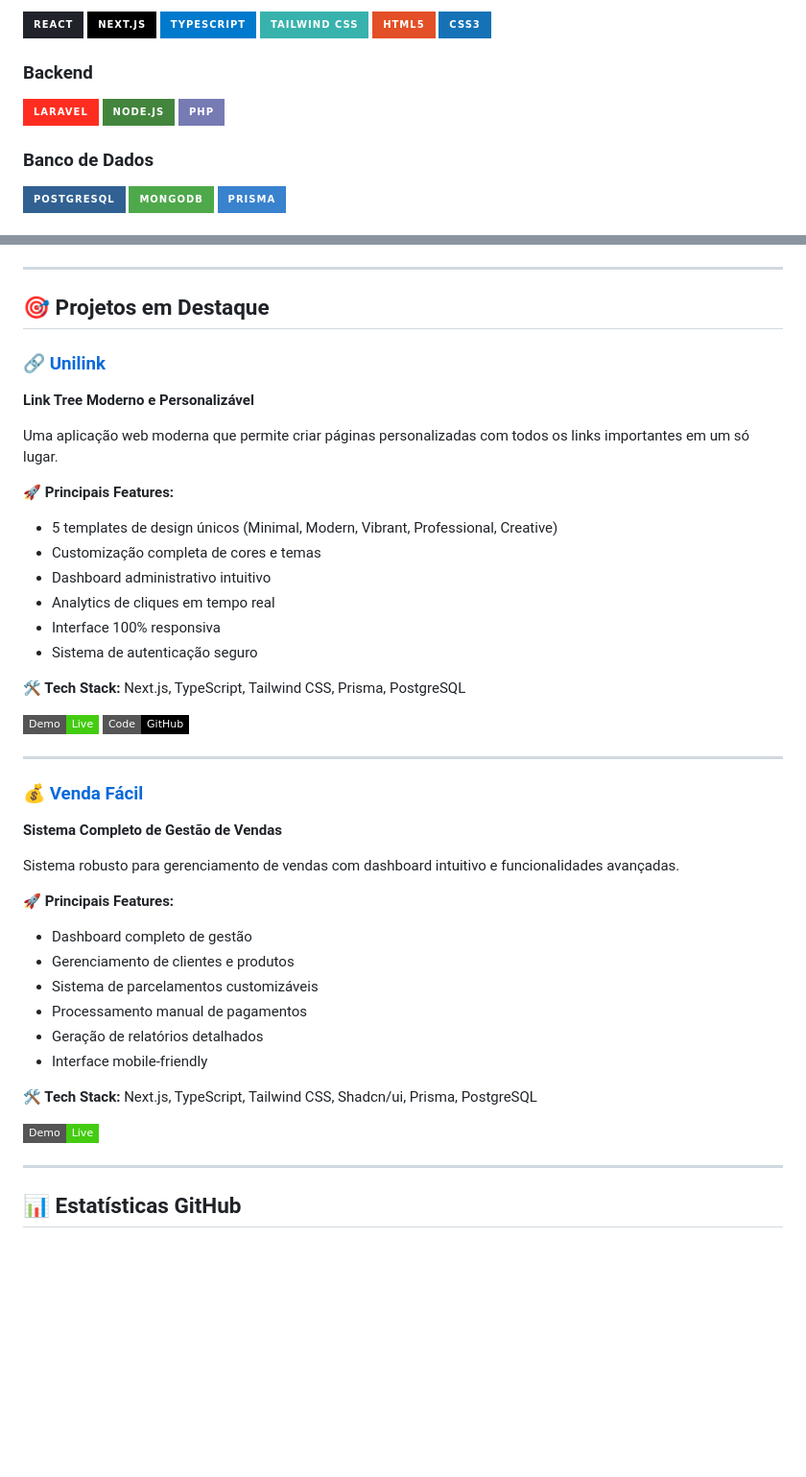
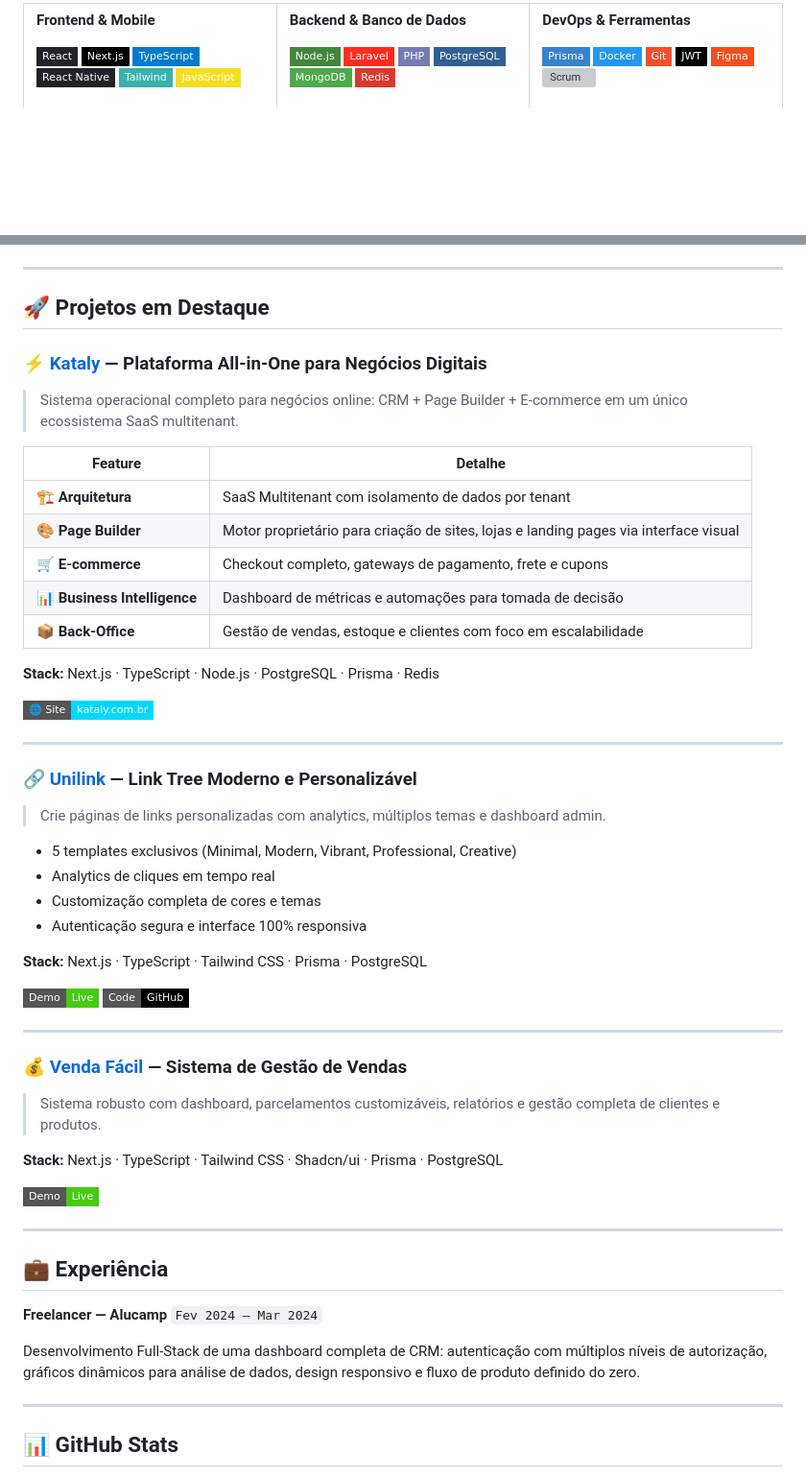
Before and after one commit to RafaelSFDC/RafaelSFDC, a Markdown page: README.md, 2 parts joined by grey strips. Shown at 96% size. Drawn GitHub-style; badges without logos; blank space fills up the shorter version; grey boxes are pictures that could not be loaded.

Commit message:
Revise README with new content and links
Updated personal introduction and project details in README.

```diff
--- a/README.md
+++ b/README.md
@@ -30,20 +40,22 @@ Sou um **Desenvolvedor Full-Stack** com paixão por criar soluções digitais qu
 
-![React](https://img.shields.io/badge/React-20232A?style=for-the-badge&logo=react&logoColor=61DAFB)
-![Next.js](https://img.shields.io/badge/Next.js-000000?style=for-the-badge&logo=nextdotjs&logoColor=white)
-![TypeScript](https://img.shields.io/badge/TypeScript-007ACC?style=for-the-badge&logo=typescript&logoColor=white)
-![Tailwind CSS](https://img.shields.io/badge/Tailwind_CSS-38B2AC?style=for-the-badge&logo=tailwind-css&logoColor=white)
-![HTML5](https://img.shields.io/badge/HTML5-E34F26?style=for-the-badge&logo=html5&logoColor=white)
-![CSS3](https://img.shields.io/badge/CSS3-1572B6?style=for-the-badge&logo=css3&logoColor=white)
+**Frontend & Mobile**
 
-### Backend
+![React](https://img.shields.io/badge/React-20232A?style=flat-square&logo=react&logoColor=61DAFB)
+![Next.js](https://img.shields.io/badge/Next.js-000?style=flat-square&logo=nextdotjs&logoColor=white)
+![TypeScript](https://img.shields.io/badge/TypeScript-007ACC?style=flat-square&logo=typescript&logoColor=white)
+![React Native](https://img.shields.io/badge/React_Native-20232A?style=flat-square&logo=react&logoColor=61DAFB)
+![Tailwind CSS](https://img.shields.io/badge/Tailwind-38B2AC?style=flat-square&logo=tailwind-css&logoColor=white)
+![JavaScript](https://img.shields.io/badge/JavaScript-F7DF1E?style=flat-square&logo=javascript&logoColor=black)
 
-![Laravel](https://img.shields.io/badge/Laravel-FF2D20?style=for-the-badge&logo=laravel&logoColor=white)
-![Node.js](https://img.shields.io/badge/Node.js-43853D?style=for-the-badge&logo=node.js&logoColor=white)
-![PHP](https://img.shields.io/badge/PHP-777BB4?style=for-the-badge&logo=php&logoColor=white)
+</td>
+<td valign="top" width="33%">
 
-### Banco de Dados
+**Backend & Banco de Dados**
 
-![PostgreSQL](https://img.shields.io/badge/PostgreSQL-316192?style=for-the-badge&logo=postgresql&logoColor=white)
-![MongoDB](https://img.shields.io/badge/MongoDB-4EA94B?style=for-the-badge&logo=mongodb&logoColor=white)
-![Prisma](https://img.shields.io/badge/Prisma-3982CE?style=for-the-badge&logo=Prisma&logoColor=white)
+![Node.js](https://img.shields.io/badge/Node.js-43853D?style=flat-square&logo=node.js&logoColor=white)
+![Laravel](https://img.shields.io/badge/Laravel-FF2D20?style=flat-square&logo=laravel&logoColor=white)
+![PHP](https://img.shields.io/badge/PHP-777BB4?style=flat-square&logo=php&logoColor=white)
+![PostgreSQL](https://img.shields.io/badge/PostgreSQL-316192?style=flat-square&logo=postgresql&logoColor=white)
+![MongoDB](https://img.shields.io/badge/MongoDB-4EA94B?style=flat-square&logo=mongodb&logoColor=white)
+![Redis](https://img.shields.io/badge/Redis-DC382D?style=flat-square&logo=redis&logoColor=white)
 
@@ -56,52 +77,61 @@ Sou um **Desenvolvedor Full-Stack** com paixão por criar soluções digitais qu
 
 ---
 
-## 🎯 Projetos em Destaque
+## 🚀 Projetos em Destaque
 
-### 🔗 [Unilink](https://unilink-ruddy.vercel.app/)
+### ⚡ [Kataly](http://kataly.com.br) — Plataforma All-in-One para Negócios Digitais
 
-**Link Tree Moderno e Personalizável**
+> Sistema operacional completo para negócios online: CRM + Page Builder + E-commerce em um único ecossistema SaaS multitenant.
 
-Uma aplicação web moderna que permite criar páginas personalizadas com todos os links importantes em um só lugar.
+| Feature | Detalhe |
+|---|---|
+| 🏗️ **Arquitetura** | SaaS Multitenant com isolamento de dados por tenant |
+| 🎨 **Page Builder** | Motor proprietário para criação de sites, lojas e landing pages via interface visual |
+| 🛒 **E-commerce** | Checkout completo, gateways de pagamento, frete e cupons |
+| 📊 **Business Intelligence** | Dashboard de métricas e automações para tomada de decisão |
+| 📦 **Back-Office** | Gestão de vendas, estoque e clientes com foco em escalabilidade |
 
-**🚀 Principais Features:**
+**Stack:** Next.js · TypeScript · Node.js · PostgreSQL · Prisma · Redis
 
-- 5 templates de design únicos (Minimal, Modern, Vibrant, Professional, Creative)
+[![Site](https://img.shields.io/badge/🌐_Site-kataly.com.br-00D9FF?style=flat-square)](http://kataly.com.br)
+
+---
+
+### 🔗 [Unilink](https://unilink-ruddy.vercel.app/) — Link Tree Moderno e Personalizável
+
+> Crie páginas de links personalizadas com analytics, múltiplos temas e dashboard admin.
+
+- 5 templates exclusivos (Minimal, Modern, Vibrant, Professional, Creative)
+- Analytics de cliques em tempo real
 - Customização completa de cores e temas
-- Dashboard administrativo intuitivo
-- Analytics de cliques em tempo real
-- Interface 100% responsiva
-- Sistema de autenticação seguro
+- Autenticação segura e interface 100% responsiva
 
-**🛠️ Tech Stack:** Next.js, TypeScript, Tailwind CSS, Prisma, PostgreSQL
+**Stack:** Next.js · TypeScript · Tailwind CSS · Prisma · PostgreSQL
 
 [![Demo](https://img.shields.io/badge/Demo-Live-success?style=flat-square)](https://unilink-ruddy.vercel.app/)
 [![Code](https://img.shields.io/badge/Code-GitHub-black?style=flat-square&logo=github)](https://github.com/RafaelSFDC/Unilink)
 
 ---
 
-### 💰 [Venda Fácil](https://vendafacil.onrender.com)
+### 💰 [Venda Fácil](https://vendafacil.onrender.com) — Sistema de Gestão de Vendas
 
-**Sistema Completo de Gestão de Vendas**
+> Sistema robusto com dashboard, parcelamentos customizáveis, relatórios e gestão completa de clientes e produtos.
 
-Sistema robusto para gerenciamento de vendas com dashboard intuitivo e funcionalidades avançadas.
-
-**🚀 Principais Features:**
-
-- Dashboard completo de gestão
-- Gerenciamento de clientes e produtos
-- Sistema de parcelamentos customizáveis
-- Processamento manual de pagamentos
-- Geração de relatórios detalhados
-- Interface mobile-friendly
-
-**🛠️ Tech Stack:** Next.js, TypeScript, Tailwind CSS, Shadcn/ui, Prisma, PostgreSQL
+**Stack:** Next.js · TypeScript · Tailwind CSS · Shadcn/ui · Prisma · PostgreSQL
 
 [![Demo](https://img.shields.io/badge/Demo-Live-success?style=flat-square)](https://vendafacil.onrender.com)
 
 ---
 
-## 📊 Estatísticas GitHub
+## 💼 Experiência
+
+**Freelancer — Alucamp** `Fev 2024 – Mar 2024`
+
+Desenvolvimento Full-Stack de uma dashboard completa de CRM: autenticação com múltiplos níveis de autorização, gráficos dinâmicos para análise de dados, design responsivo e fluxo de produto definido do zero.
+
+---
+
+## 📊 GitHub Stats
 
 <div align="center">
 
```
Also changed, not shown: other parts of README.md (+45 -42 lines).
